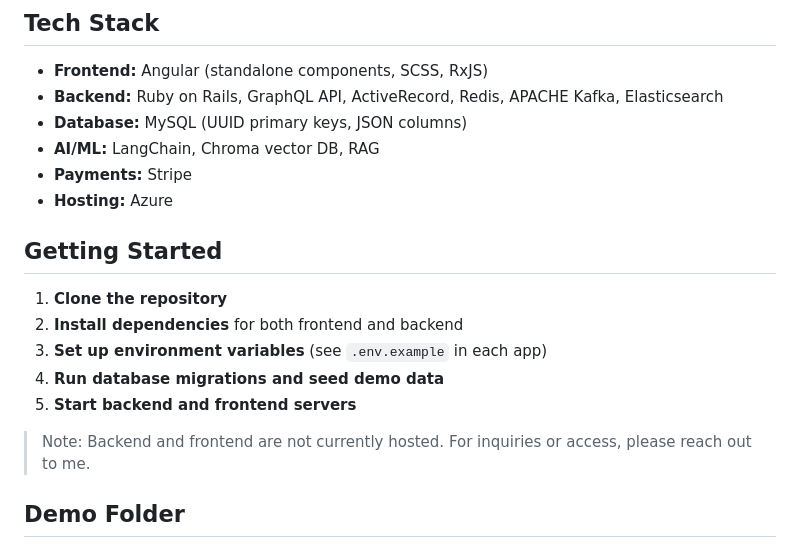
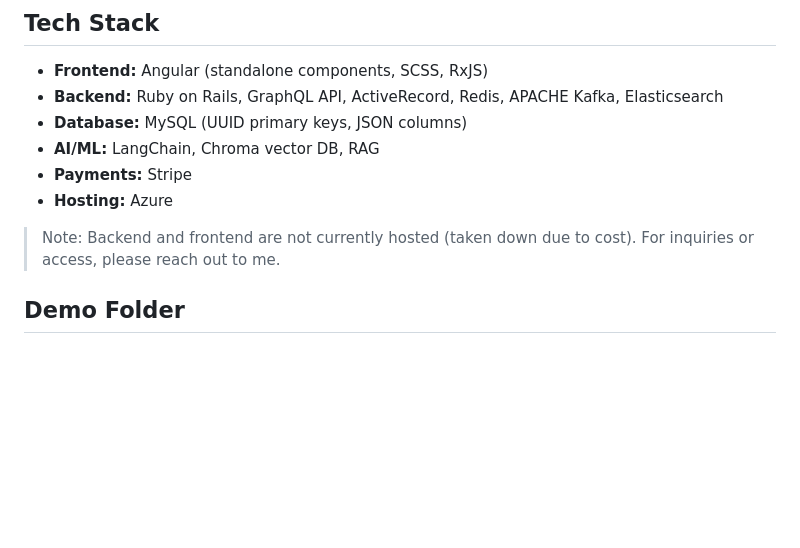
Before and after one commit to JoshElkind/mytutorAI, a Markdown page: README.md, the part around the change. Drawn GitHub-style; blank space fills up the shorter version.

```diff
--- a/README.md
+++ b/README.md
@@ -24,14 +24,8 @@ MyTutor is a modern, full-stack tutoring platform designed to connect students a
 - **Payments:** Stripe
 - **Hosting:** Azure
 
-## Getting Started
-1. **Clone the repository**
-2. **Install dependencies** for both frontend and backend
-3. **Set up environment variables** (see `.env.example` in each app)
-4. **Run database migrations and seed demo data**
-5. **Start backend and frontend servers**
 
-> Note: Backend and frontend are not currently hosted. For inquiries or access, please reach out to me.
+> Note: Backend and frontend are not currently hosted (taken down due to cost). For inquiries or access, please reach out to me.
 
 ## Demo Folder
 All demo videos and walkthroughs are available at:
```
